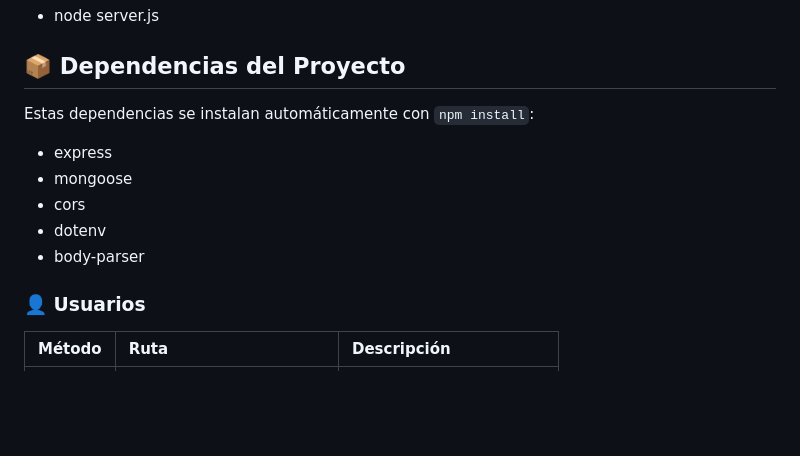
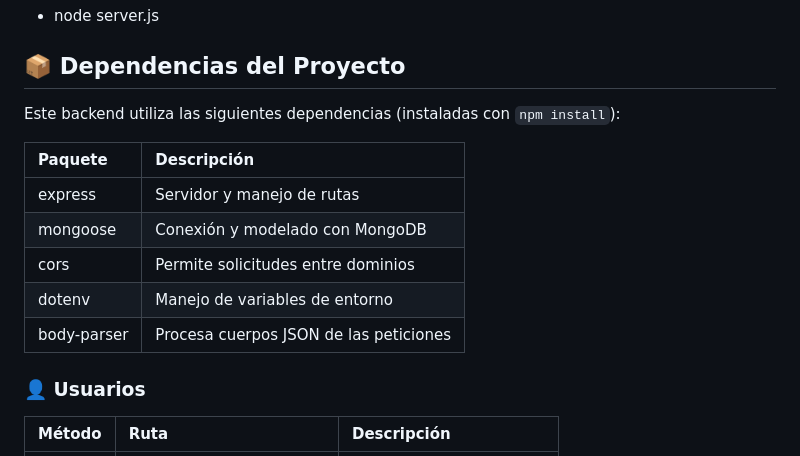
Before and after one commit to Dmontero94/Plataforma-Kote-Wa-Preservacion-Indigena, a Markdown page: README.md, the part around the change. Drawn GitHub-style; blank space fills up the shorter version.

Commit message:
Updated dependencies
Added description to each dependency

```diff
--- a/README.md
+++ b/README.md
@@ -104,13 +104,15 @@ PORT=3000
 
 ## 📦 Dependencias del Proyecto
 
-Estas dependencias se instalan automáticamente con `npm install`:
+Este backend utiliza las siguientes dependencias (instaladas con `npm install`):
 
-- express
-- mongoose
-- cors
-- dotenv
-- body-parser
+| Paquete | Descripción |
+| :--- | :--- |
+| express | Servidor y manejo de rutas |
+| mongoose | Conexión y modelado con MongoDB |
+| cors | Permite solicitudes entre dominios |
+| dotenv | Manejo de variables de entorno |
+| body-parser | Procesa cuerpos JSON de las peticiones |
 
 ### 👤 Usuarios
 
```
